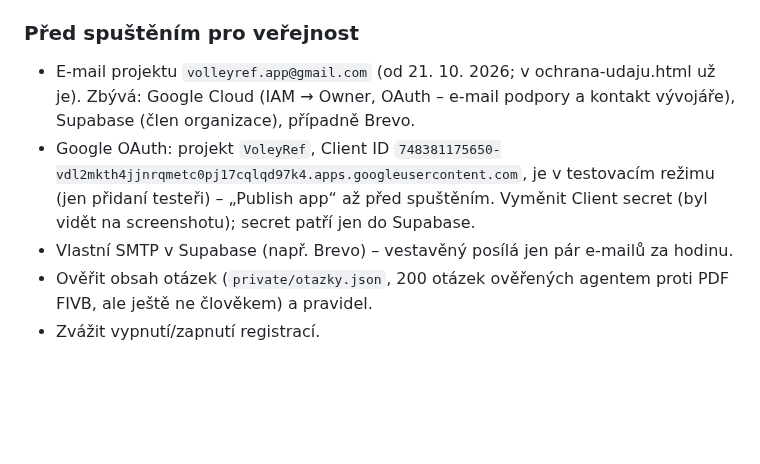
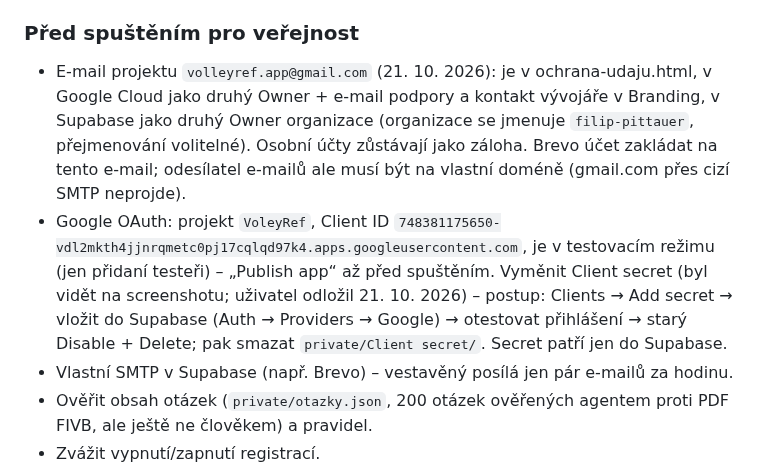
Before and after one commit to filip-pittauer/VoleyRef, a Markdown page: CLAUDE.md, the part around the change. Drawn GitHub-style; blank space fills up the shorter version.

Commit message:
CLAUDE.md: e-mail projektu v Google Cloud a Supabase
Co-Authored-By: Claude Opus 5.5 <noreply@anthropic.com>

```diff
--- a/CLAUDE.md
+++ b/CLAUDE.md
@@ -178,8 +178,8 @@ Každá fáze končí funkční verzí, kterou jde nasadit na GitHub Pages.
 - Zastaralé testy (selhávají i bez změn): `e2e.mjs` krok 1 čeká „Supabase není propojený“ (config.js už propojený je), `pwa.mjs` počítá soubory v mezipaměti `voleyref-v4` (natvrdo).
 
 ### Před spuštěním pro veřejnost
-- E-mail projektu `volleyref.app@gmail.com` (od 21. 10. 2026; v ochrana-udaju.html už je). Zbývá: Google Cloud (IAM → Owner, OAuth – e-mail podpory a kontakt vývojáře), Supabase (člen organizace), případně Brevo.
-- Google OAuth: projekt `VoleyRef`, Client ID `748381175650-vdl2mkth4jjnrqmetc0pj17cqlqd97k4.apps.googleusercontent.com`, je v testovacím režimu (jen přidaní testeři) – „Publish app“ až před spuštěním. Vyměnit Client secret (byl vidět na screenshotu); secret patří jen do Supabase.
+- E-mail projektu `volleyref.app@gmail.com` (21. 10. 2026): je v ochrana-udaju.html, v Google Cloud jako druhý Owner + e-mail podpory a kontakt vývojáře v Branding, v Supabase jako druhý Owner organizace (organizace se jmenuje `filip-pittauer`, přejmenování volitelné). Osobní účty zůstávají jako záloha. Brevo účet zakládat na tento e-mail; odesílatel e-mailů ale musí být na vlastní doméně (gmail.com přes cizí SMTP neprojde).
+- Google OAuth: projekt `VoleyRef`, Client ID `748381175650-vdl2mkth4jjnrqmetc0pj17cqlqd97k4.apps.googleusercontent.com`, je v testovacím režimu (jen přidaní testeři) – „Publish app“ až před spuštěním. Vyměnit Client secret (byl vidět na screenshotu; uživatel odložil 21. 10. 2026) – postup: Clients → Add secret → vložit do Supabase (Auth → Providers → Google) → otestovat přihlášení → starý Disable + Delete; pak smazat `private/Client secret/`. Secret patří jen do Supabase.
 - Vlastní SMTP v Supabase (např. Brevo) – vestavěný posílá jen pár e-mailů za hodinu.
 - Ověřit obsah otázek (`private/otazky.json`, 200 otázek ověřených agentem proti PDF FIVB, ale ještě ne člověkem) a pravidel.
 - Zvážit vypnutí/zapnutí registrací.
```
